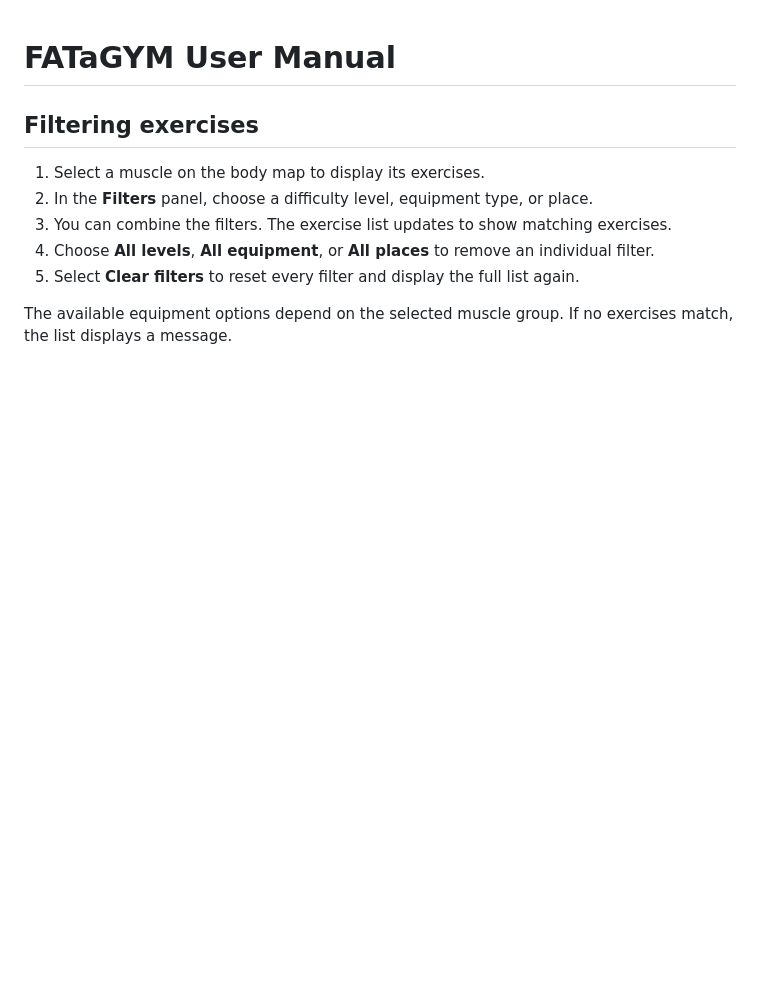
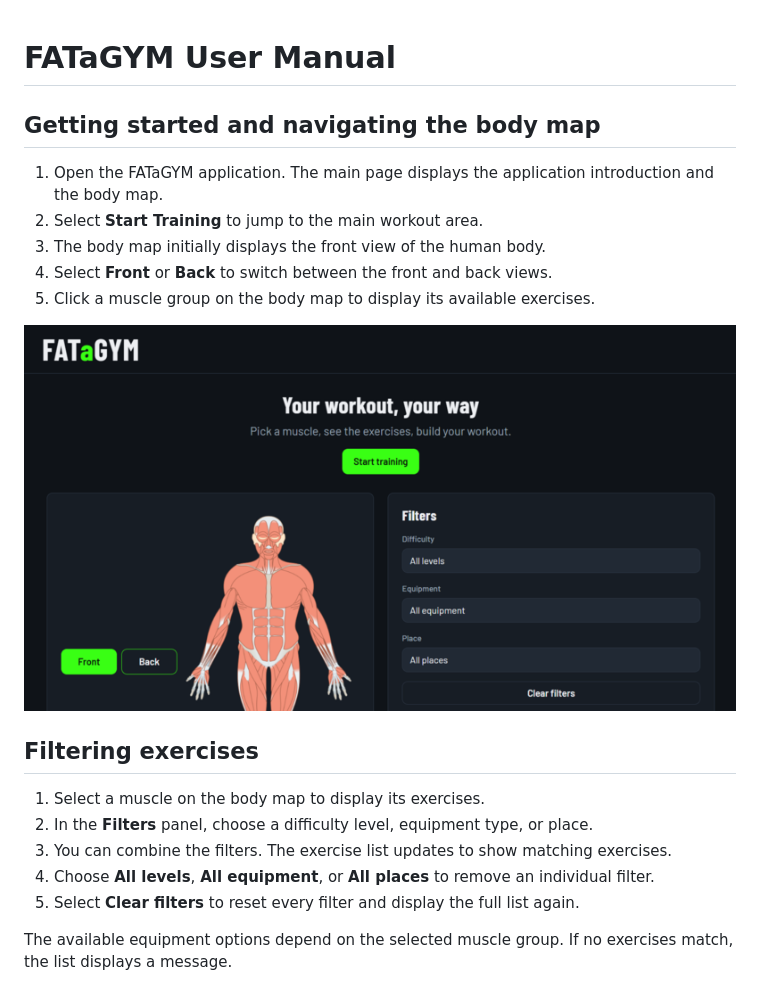
Before and after one commit to ardgunaydin/fat-a-gym, a Markdown page: docs/user-manual.md, the part around the change printed below. GitHub-like rendering; pictures changed too: docs/images/user-manual/main-page.png (added); blank space fills up the shorter version.

```diff
--- a/docs/user-manual.md
+++ b/docs/user-manual.md
@@ -1,4 +1,14 @@
 # FATaGYM User Manual
+
+## Getting started and navigating the body map
+
+1. Open the FATaGYM application. The main page displays the application introduction and the body map.
+2. Select **Start Training** to jump to the main workout area.
+3. The body map initially displays the front view of the human body.
+4. Select **Front** or **Back** to switch between the front and back views.
+5. Click a muscle group on the body map to display its available exercises.
+
+![FATaGYM main page showing the introduction and interactive body map with Front and Back view buttons](images/user-manual/main-page.png)
 
 ## Filtering exercises
 
```
Also changed, not shown: other parts of docs/user-manual.md (+7 -3 lines), docs/images/user-manual/add-to-favourites.png (added), docs/images/user-manual/empty-search.png (added), docs/images/user-manual/remove-from-favourites.png (added), docs/images/user-manual/results-search.png (added), docs/images/user-manual/viewing-exercises.png (added).
